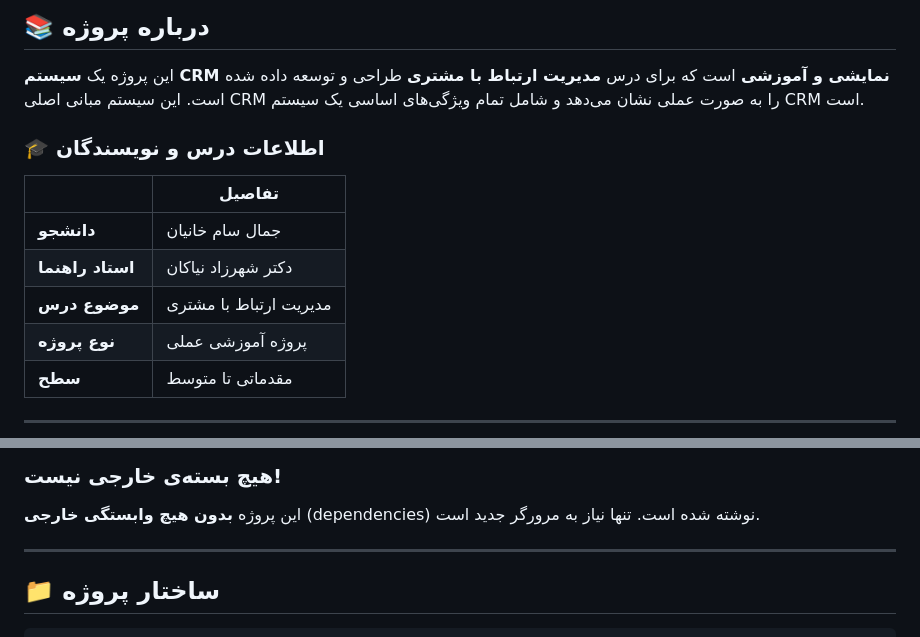
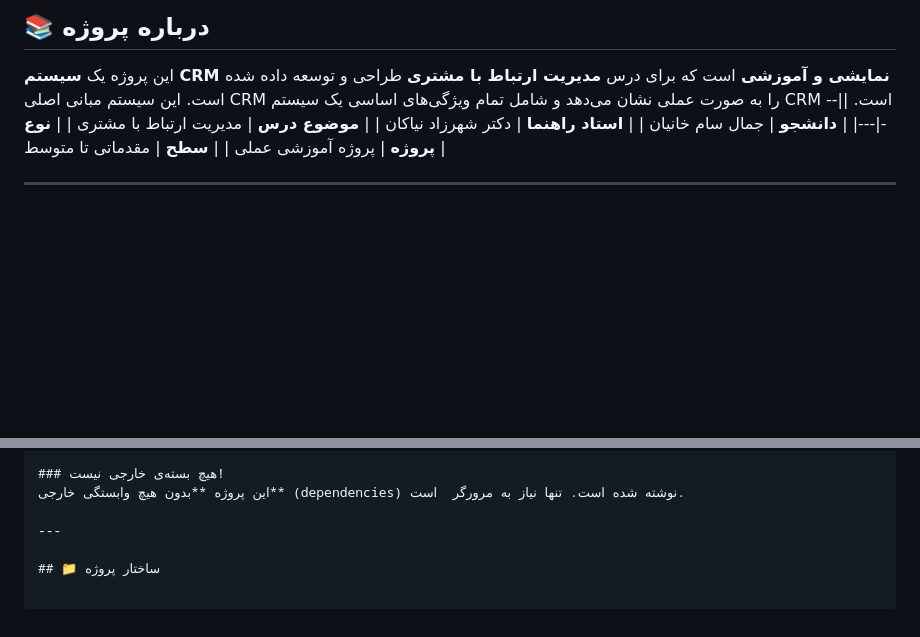
Before and after one commit to samkhanian/CRM, a Markdown page: README.md, 2 parts joined by grey strips. Rendered like a GitHub page; blank space fills up the shorter version.

```diff
--- a/README.md
+++ b/README.md
@@ -17,11 +17,7 @@
 ## 📚 درباره پروژه
 
 این پروژه یک **سیستم CRM نمایشی و آموزشی** است که برای درس **مدیریت ارتباط با مشتری** طراحی و توسعه داده شده است. این سیستم مبانی اصلی CRM را به صورت عملی نشان می‌دهد و شامل تمام ویژگی‌های اساسی یک سیستم CRM است.
-
-### 🎓 اطلاعات درس و نویسندگان
-
-| | تفاصیل |
-|---|---|
+||---|---|
 | **دانشجو** | جمال سام خانیان |
 | **استاد راهنما** | دکتر شهرزاد نیاکان |
 | **موضوع درس** | مدیریت ارتباط با مشتری |
@@ -179,7 +165,7 @@ npx http-server
 | **تقویم** | Jalali Calendar | تقویم خورشیدی فارسی |
 
 ### هیچ بسته‌ی خارجی نیست!
-این پروژه **بدون هیچ وابستگی خارجی** (dependencies) نوشته شده است. تنها نیاز به مرورگر جدید است.
+این پروژه **بدون هیچ وابستگی خارجی** (dependencies) نوشته شده است. تنها نیاز به مرورگر  است.
 
 ---
 
```
Also changed, not shown: other parts of README.md (+0 -43 lines).
